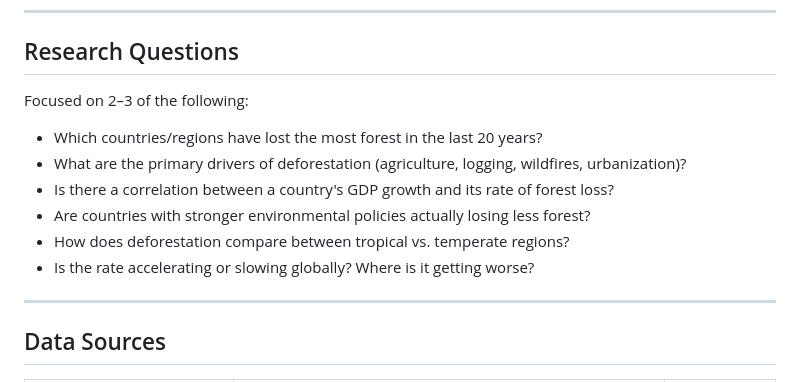
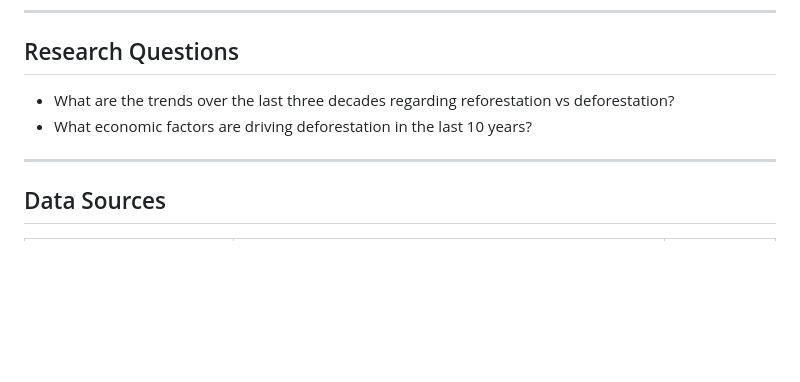
Before and after one commit to TaylorBurke/forest-sight, a Markdown page: README.md, the part around one of its changes. Rendered like a GitHub page; blank space fills up the shorter version.

```diff
--- a/README.md
+++ b/README.md
@@ -6,14 +6,8 @@ A data analytics project exploring global deforestation patterns, drivers, and t
 
 ## Research Questions
 
-Focused on 2–3 of the following:
-
-- Which countries/regions have lost the most forest in the last 20 years?
-- What are the primary drivers of deforestation (agriculture, logging, wildfires, urbanization)?
-- Is there a correlation between a country's GDP growth and its rate of forest loss?
-- Are countries with stronger environmental policies actually losing less forest?
-- How does deforestation compare between tropical vs. temperate regions?
-- Is the rate accelerating or slowing globally? Where is it getting worse?
+- What are the trends over the last three decades regarding reforestation vs deforestation?
+- What economic factors are driving deforestation in the last 10 years?
 
 ---
 
```
Also changed, not shown: other parts of README.md (+1 -1 lines).
